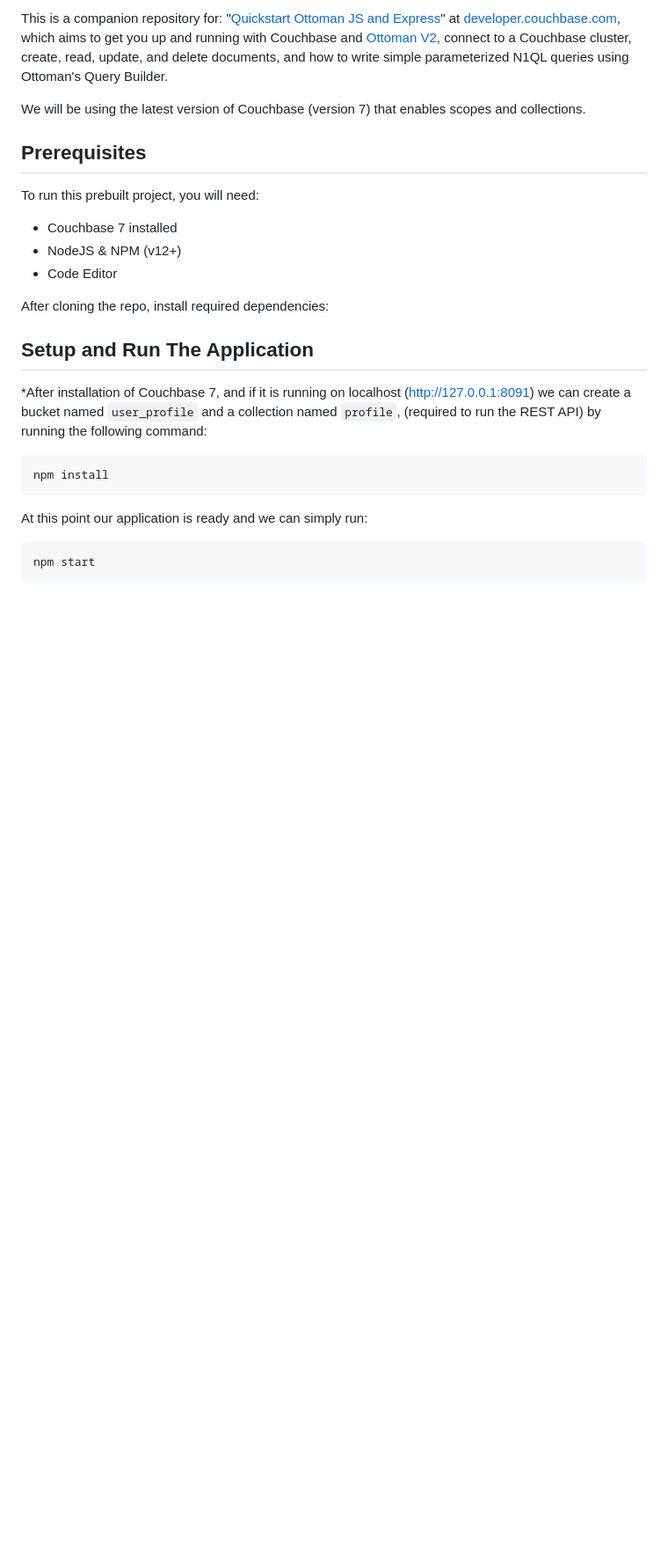
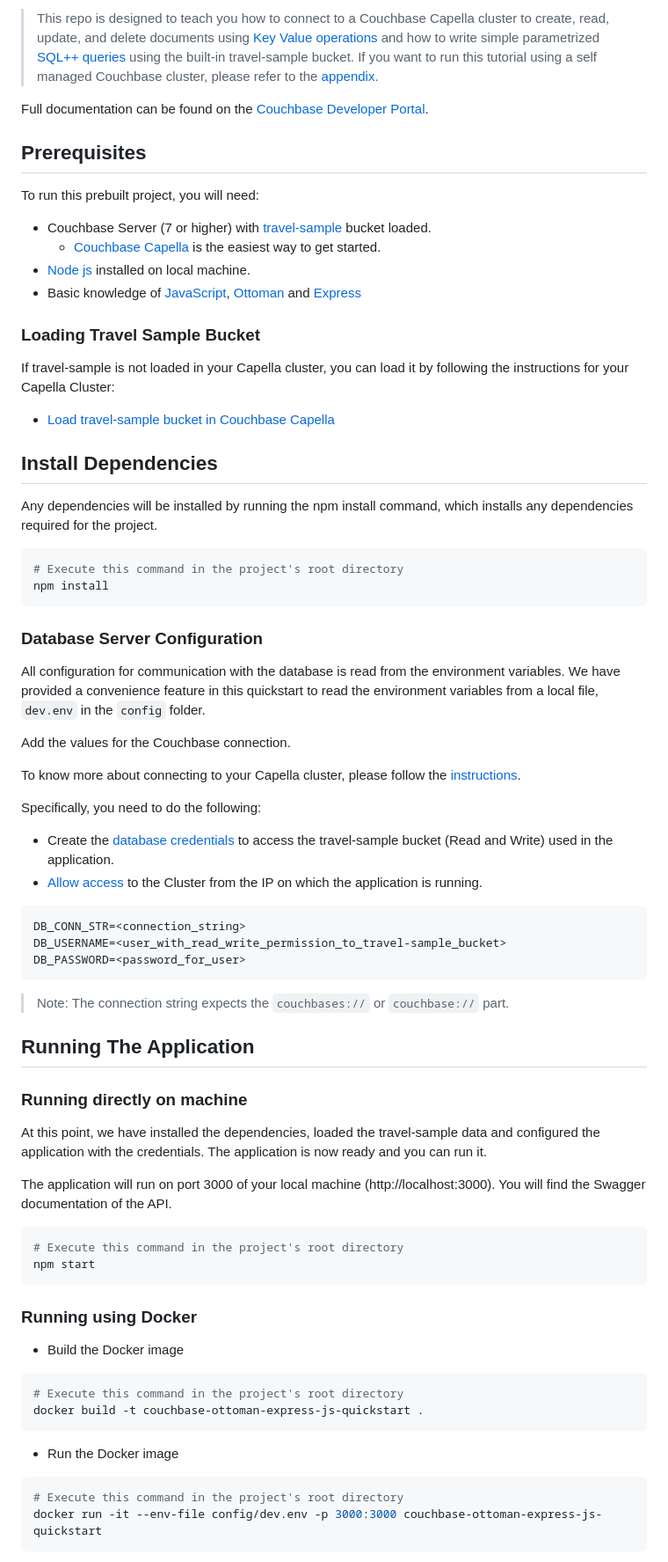
Before and after one commit to couchbase-examples/ottomanjs-quickstart, a Markdown page: readme.md, the part around one of its changes. Shown at 88% size. Rendered like a GitHub page; blank space fills up the shorter version.

````diff
--- a/readme.md
+++ b/readme.md
@@ -4,29 +4,80 @@
 
-This is a companion repository for: "[Quickstart Ottoman JS and Express](https://developer.couchbase.com/tutorial-quickstart-ottomanjs)" at [developer.couchbase.com](https://developer.couchbase.com), which aims to get you up and running with Couchbase and [Ottoman V2](https://ottomanjs.com), connect to a Couchbase cluster, create, read, update, and delete documents, and how to write simple parameterized N1QL queries using Ottoman's Query Builder.
+> This repo is designed to teach you how to connect to a Couchbase Capella cluster to create, read, update, and delete documents using [Key Value operations](https://ottomanjs.com/docs/quick-start#persist-documents-to-our-bucket) and how to write simple parametrized [SQL++ queries](https://ottomanjs.com/docs/quick-start#write-a-query-with-ottomans-query-api) using the built-in travel-sample bucket. If you want to run this tutorial using a self managed Couchbase cluster, please refer to the [appendix](#appendix-running-self-managed-couchbase-cluster).
 
-We will be using the latest version of Couchbase (version 7) that enables scopes and collections.
+
+Full documentation can be found on the [Couchbase Developer Portal](https://developer.couchbase.com/tutorial-quickstart-golang-gin-gonic).
 
 ## Prerequisites
 
 To run this prebuilt project, you will need:
 
-- Couchbase 7 installed
-- NodeJS & NPM (v12+)
-- Code Editor
+- Couchbase Server (7 or higher) with [travel-sample](https://docs.couchbase.com/nodejs-sdk/current/ref/travel-app-data-model.html) bucket loaded.
+  - [Couchbase Capella](https://www.couchbase.com/products/capella/) is the easiest way to get started.
+- [Node js](https://nodejs.org/en/download) installed on local machine.
+- Basic knowledge of [JavaScript](https://developer.mozilla.org/en-US/docs/Learn/Getting_started_with_the_web/JavaScript_basics), [Ottoman](https://ottomanjs.com/docs/intro) and [Express](https://expressjs.com/)
 
-After cloning the repo, install required dependencies:
 
-## Setup and Run The Application
+### Loading Travel Sample Bucket
 
-*After installation of Couchbase 7, and if it is running on localhost (http://127.0.0.1:8091) we can create a bucket named `user_profile` and a collection named `profile`, (required to run the REST API) by running the following command:
+If travel-sample is not loaded in your Capella cluster, you can load it by following the instructions for your Capella Cluster:
+
+- [Load travel-sample bucket in Couchbase Capella](https://docs.couchbase.com/cloud/clusters/data-service/import-data-documents.html#import-sample-data)
+## Install Dependencies
+
+Any dependencies will be installed by running the npm install command, which installs any dependencies required for the project.
 
 ```sh
+# Execute this command in the project's root directory
 npm install
 ```
 
-At this point our application is ready and we can simply run:
+### Database Server Configuration
+
+All configuration for communication with the database is read from the environment variables. We have provided a convenience feature in this quickstart to read the environment variables from a local file, `dev.env` in the `config` folder.
+
+Add the values for the Couchbase connection.
+
+To know more about connecting to your Capella cluster, please follow the [instructions](https://docs.couchbase.com/cloud/get-started/connect.html).
+
+Specifically, you need to do the following:
+
+- Create the [database credentials](https://docs.couchbase.com/cloud/clusters/manage-database-users.html) to access the travel-sample bucket (Read and Write) used in the application.
+- [Allow access](https://docs.couchbase.com/cloud/clusters/allow-ip-address.html) to the Cluster from the IP on which the application is running.
 
 ```sh
+DB_CONN_STR=<connection_string>
+DB_USERNAME=<user_with_read_write_permission_to_travel-sample_bucket>
+DB_PASSWORD=<password_for_user>
+```
+
+> Note: The connection string expects the `couchbases://` or `couchbase://` part.
+
+## Running The Application
+
+### Running directly on machine
+
+At this point, we have installed the dependencies, loaded the travel-sample data and configured the application with the credentials. The application is now ready and you can run it.
+
+The application will run on port 3000 of your local machine (http://localhost:3000). You will find the Swagger documentation of the API.
+
+```sh
+# Execute this command in the project's root directory
 npm start
 ```
 
+### Running using Docker
+
+- Build the Docker image
+
+```sh
+# Execute this command in the project's root directory
+docker build -t couchbase-ottoman-express-js-quickstart .
+```
+
+- Run the Docker image
+
+```sh
+# Execute this command in the project's root directory
+docker run -it --env-file config/dev.env -p 3000:3000 couchbase-ottoman-express-js-quickstart
+```
+
````
Also changed, not shown: other parts of readme.md (+47 -5 lines), app_startup.png (added), swagger_documentation.png (added), travel_sample_data_model.png (added), 14 other files.
